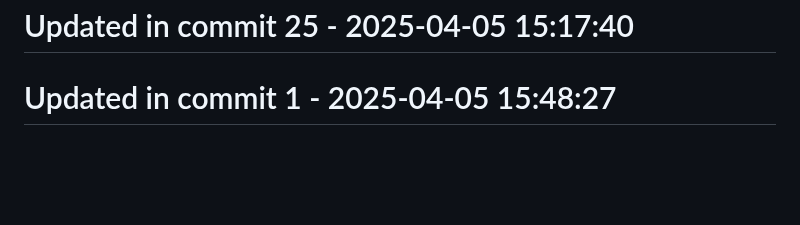
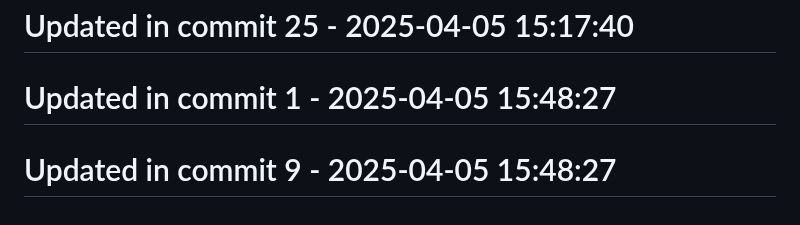
Before and after one commit to llamasearchai/llamafrontend, a Markdown page: README.md, the part around the change. Drawn GitHub-style; blank space fills up the shorter version.

Commit message:
feat: Introduce README functionality

```diff
--- a/README.md
+++ b/README.md
@@ -118,3 +118,5 @@ MIT
 # Updated in commit 25 - 2025-04-05 15:17:40
 
 # Updated in commit 1 - 2025-04-05 15:48:27
+
+# Updated in commit 9 - 2025-04-05 15:48:27
```
